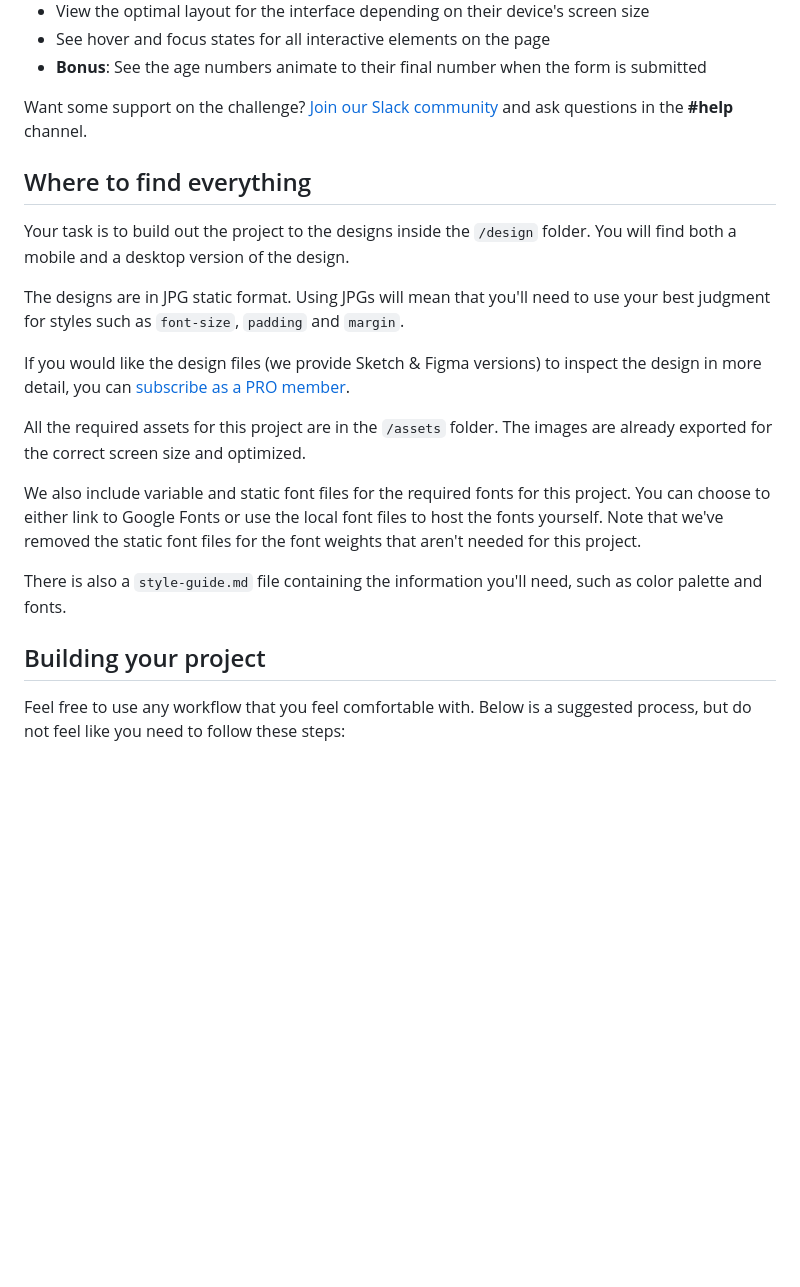
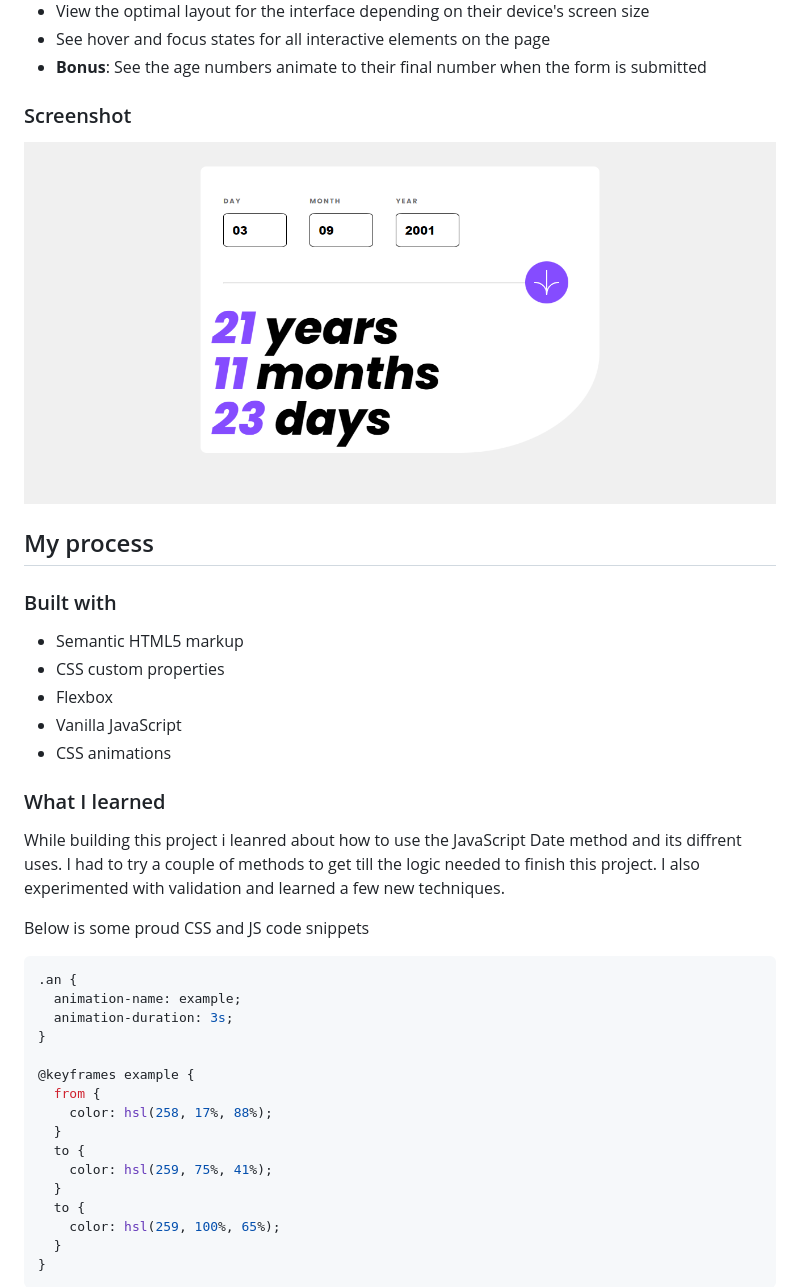
Before and after one commit to AaliyanAsif/codealpha_task1, a Markdown page: README.md, the part around one of its changes. Drawn GitHub-style; blank space fills up the shorter version.

````diff
--- a/README.md
+++ b/README.md
@@ -29,23 +29,42 @@ Your users should be able to:
 - See hover and focus states for all interactive elements on the page
 - **Bonus**: See the age numbers animate to their final number when the form is submitted
 
-Want some support on the challenge? [Join our Slack community](https://www.frontendmentor.io/slack) and ask questions in the **#help** channel.
+### Screenshot
 
-## Where to find everything
+![screenshot](/assets/images/screenshot.png)
 
-Your task is to build out the project to the designs inside the `/design` folder. You will find both a mobile and a desktop version of the design.
+## My process
 
-The designs are in JPG static format. Using JPGs will mean that you'll need to use your best judgment for styles such as `font-size`, `padding` and `margin`.
+### Built with
 
-If you would like the design files (we provide Sketch & Figma versions) to inspect the design in more detail, you can [subscribe as a PRO member](https://www.frontendmentor.io/pro).
+- Semantic HTML5 markup
+- CSS custom properties
+- Flexbox
+- Vanilla JavaScript
+- CSS animations
 
-All the required assets for this project are in the `/assets` folder. The images are already exported for the correct screen size and optimized.
+### What I learned
 
-We also include variable and static font files for the required fonts for this project. You can choose to either link to Google Fonts or use the local font files to host the fonts yourself. Note that we've removed the static font files for the font weights that aren't needed for this project.
+While building this project i leanred about how to use the JavaScript Date method and its diffrent uses. I had to try a couple of methods to get till the logic needed to finish this project. I also experimented with validation and learned a few new techniques.
 
-There is also a `style-guide.md` file containing the information you'll need, such as color palette and fonts.
+Below is some proud CSS and JS code snippets
 
-## Building your project
+```css
+.an {
+  animation-name: example;
+  animation-duration: 3s;
+}
 
-Feel free to use any workflow that you feel comfortable with. Below is a suggested process, but do not feel like you need to follow these steps:
+@keyframes example {
+  from {
+    color: hsl(258, 17%, 88%);
+  }
+  to {
+    color: hsl(259, 75%, 41%);
+  }
+  to {
+    color: hsl(259, 100%, 65%);
+  }
+}
+```
 
````
Also changed, not shown: other parts of README.md (+32 -14 lines), README-template.md (+0 -37 lines).
